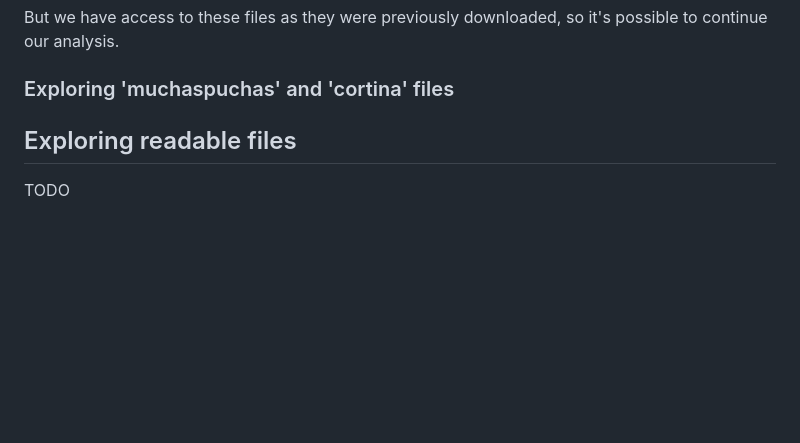
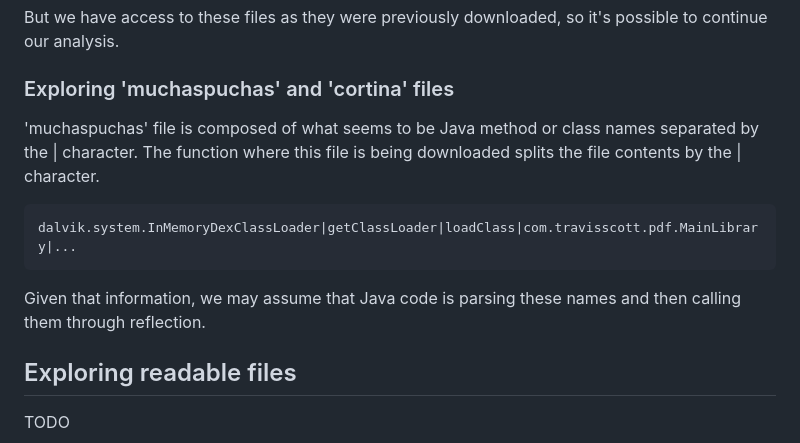
Before and after one commit to davidjosearaujo/re-android-reversing, a Markdown page: docs/Report.md, the part around the change printed below. Rendered like a GitHub page; blank space fills up the shorter version.

````diff
--- a/docs/Report.md
+++ b/docs/Report.md
@@ -120,6 +121,14 @@ But we have access to these files as they were previously downloaded, so it's po
 
 ### Exploring 'muchaspuchas' and 'cortina' files
 
+'muchaspuchas' file is composed of what seems to be Java method or class names separated by the | character. The function where this file is being downloaded splits the file contents by the | character.
+
+```
+dalvik.system.InMemoryDexClassLoader|getClassLoader|loadClass|com.travisscott.pdf.MainLibrary|...
+```
+
+Given that information, we may assume that Java code is parsing these names and then calling them through reflection.
+
 ## Exploring readable files
 
 TODO
````
Also changed, not shown: other parts of docs/Report.md (+1 -0 lines).
